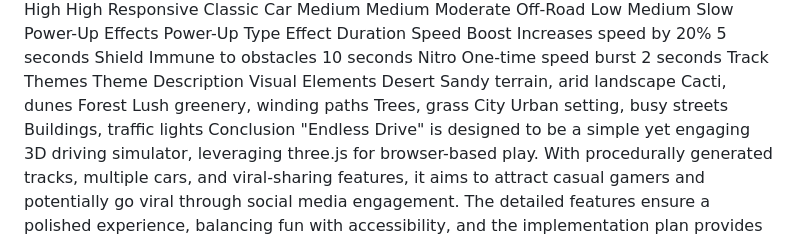
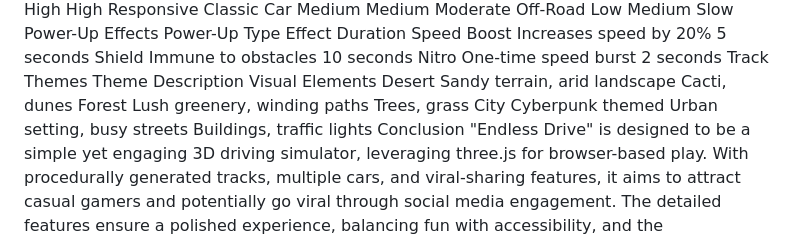
Before and after one commit to screech24/Endless-Drive, a Markdown page: roadmap.md, the part around the change. GitHub-like rendering.

Commit message:
Update City theme description to emphasize cyberpunk aesthetic

```diff
--- a/roadmap.md
+++ b/roadmap.md
@@ -75,6 +75,6 @@ Track Themes
 Theme	Description	Visual Elements
 Desert	Sandy terrain, arid landscape	Cacti, dunes
 Forest	Lush greenery, winding paths	Trees, grass
-City	Urban setting, busy streets	Buildings, traffic lights
+City	Cyberpunk themed Urban setting, busy streets	Buildings, traffic lights
 Conclusion
 "Endless Drive" is designed to be a simple yet engaging 3D driving simulator, leveraging three.js for browser-based play. With procedurally generated tracks, multiple cars, and viral-sharing features, it aims to attract casual gamers and potentially go viral through social media engagement. The detailed features ensure a polished experience, balancing fun with accessibility, and the implementation plan provides a roadmap for development.
```
